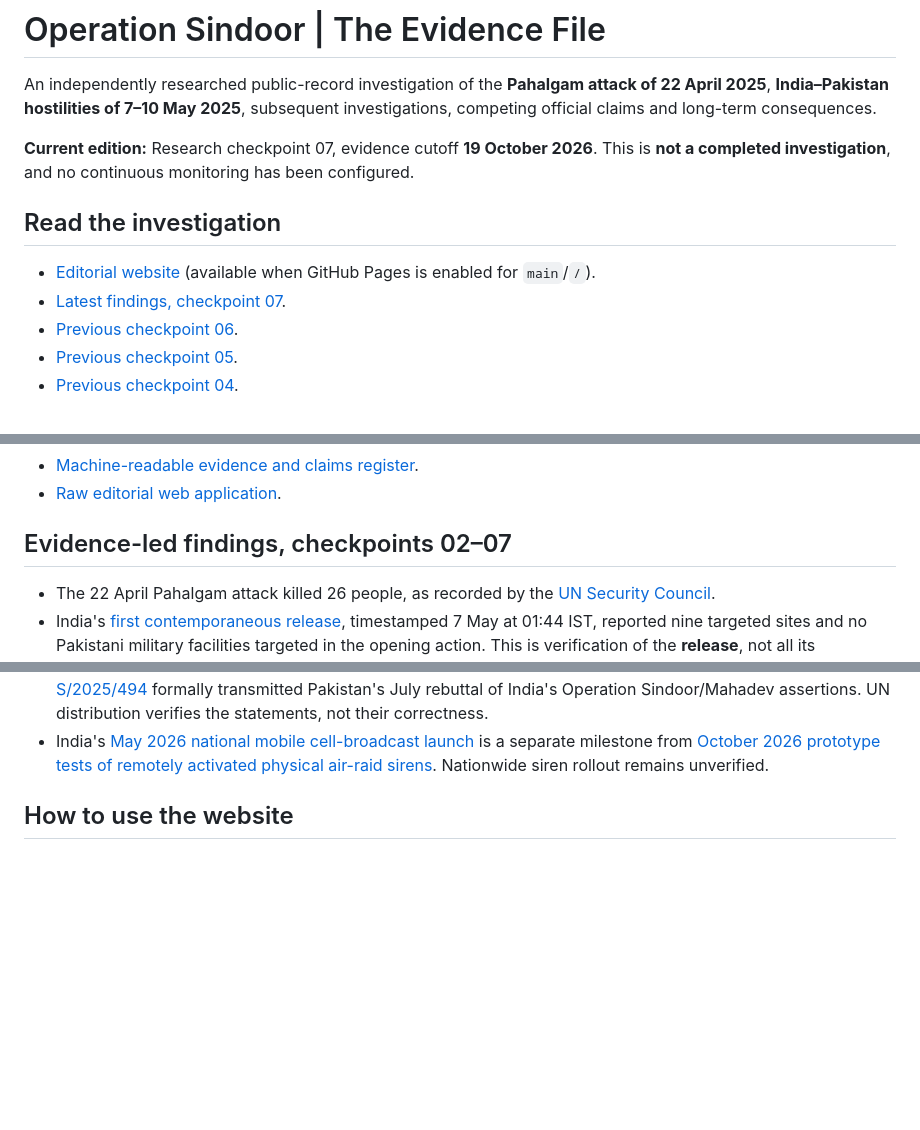
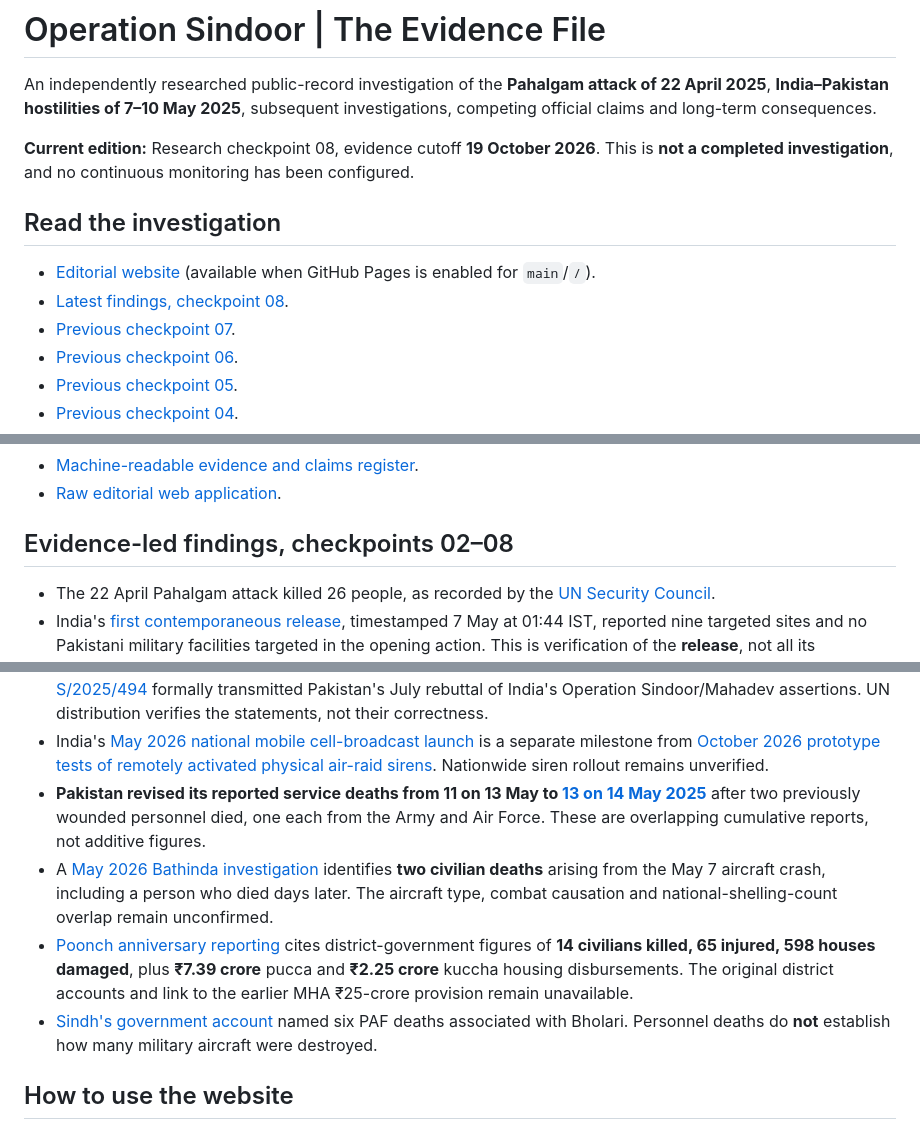
Before and after one commit to Ashish-Bhatia/Operation-Sindoor, a Markdown page: README.md, 3 parts joined by grey strips. GitHub-like rendering; blank space fills up the shorter version.

Commit message:
docs: checkpoint 08 casualty corrections, Poonch recovery and structured totals

```diff
--- a/README.md
+++ b/README.md
@@ -2,12 +2,13 @@
 
 An independently researched public-record investigation of the **Pahalgam attack of 22 April 2025**, **India–Pakistan hostilities of 7–10 May 2025**, subsequent investigations, competing official claims and long-term consequences.
 
-**Current edition:** Research checkpoint 07, evidence cutoff **19 October 2026**. This is **not a completed investigation**, and no continuous monitoring has been configured.
+**Current edition:** Research checkpoint 08, evidence cutoff **19 October 2026**. This is **not a completed investigation**, and no continuous monitoring has been configured.
 
 ## Read the investigation
 
 - [Editorial website](https://ashish-bhatia.github.io/Operation-Sindoor/) (available when GitHub Pages is enabled for `main`/`/`).
-- [Latest findings, checkpoint 07](research/checkpoint-07.md).
+- [Latest findings, checkpoint 08](research/checkpoint-08.md).
+- [Previous checkpoint 07](research/checkpoint-07.md).
 - [Previous checkpoint 06](research/checkpoint-06.md).
 - [Previous checkpoint 05](research/checkpoint-05.md).
 - [Previous checkpoint 04](research/checkpoint-04.md).
@@ -24,7 +25,7 @@ An independently researched public-record investigation of the **Pahalgam attack
 - [Machine-readable evidence and claims register](data/research.json).
 - [Raw editorial web application](index.html).
 
-## Evidence-led findings, checkpoints 02–07
+## Evidence-led findings, checkpoints 02–08
 
 - The 22 April Pahalgam attack killed 26 people, as recorded by the [UN Security Council](https://press.un.org/en/2025/sc16050.doc.htm).
 - India's [first contemporaneous release](https://www.pib.gov.in/PressReleseDetailm.aspx?PRID=2127370), timestamped 7 May at 01:44 IST, reported nine targeted sites and no Pakistani military facilities targeted in the opening action. This is verification of the **release**, not all its operational claims.
@@ -52,6 +53,10 @@ An independently researched public-record investigation of the **Pahalgam attack
 - A [May 2026 Uri follow-up](https://www.newindianexpress.com/nation/2026/May/08/operation-sindoor-uri-survivors-still-struggle-to-rebuild-lives) documented some homes still unreconstructed and compensation hardship. Local damaged-house counts are potentially a subset of the ministry figures.
 - [Pakistan's UN S/2025/315](https://digitallibrary.un.org/record/4082947/files/S_2025_315-EN.pdf) disputed a **Golden Temple target-intention allegation** and **Shaheen missile use**; [S/2025/494](https://digitallibrary.un.org/record/4086444/files/S_2025_494-EN.pdf) formally transmitted Pakistan's July rebuttal of India's Operation Sindoor/Mahadev assertions. UN distribution verifies the statements, not their correctness.
 - India's [May 2026 national mobile cell-broadcast launch](https://www.pib.gov.in/PressReleasePage.aspx?PRID=2257499&lang=2&reg=3) is a separate milestone from [October 2026 prototype tests of remotely activated physical air-raid sirens](https://indianexpress.com/article/india/air-raid-sirens-back-after-operation-sindoor-10922127/). Nationwide siren rollout remains unverified.
+- **Pakistan revised its reported service deaths from 11 on 13 May to [13 on 14 May 2025](https://www.radio.gov.pk/14-05-2025/two-more-valiant-sons-of-soil-embraced-shahadat-today)** after two previously wounded personnel died, one each from the Army and Air Force. These are overlapping cumulative reports, not additive figures.
+- A [May 2026 Bathinda investigation](https://indianexpress.com/article/cities/chandigarh/he-died-saving-others-op-sindoor-aircraft-crash-victims-family-in-bathinda-awaits-job-one-year-after-death-10679806/) identifies **two civilian deaths** arising from the May 7 aircraft crash, including a person who died days later. The aircraft type, combat causation and national-shelling-count overlap remain unconfirmed.
+- [Poonch anniversary reporting](https://indianexpress.com/article/india/operation-sindoor-a-year-later-twins-dead-father-says-i-often-wonder-why-we-moved-to-poonch-10676774/) cites district-government figures of **14 civilians killed, 65 injured, 598 houses damaged**, plus **₹7.39 crore** pucca and **₹2.25 crore** kuccha housing disbursements. The original district accounts and link to the earlier MHA ₹25-crore provision remain unavailable.
+- [Sindh's government account](https://cm.sindh.gov.pk/news/murad-announces-compensation-for-martyrs-killed-and-injured-during-the-india-attack) named six PAF deaths associated with Bholari. Personnel deaths do **not** establish how many military aircraft were destroyed.
 
 ## How to use the website
 
```
Also changed, not shown: other parts of README.md (+2 -2 lines).
